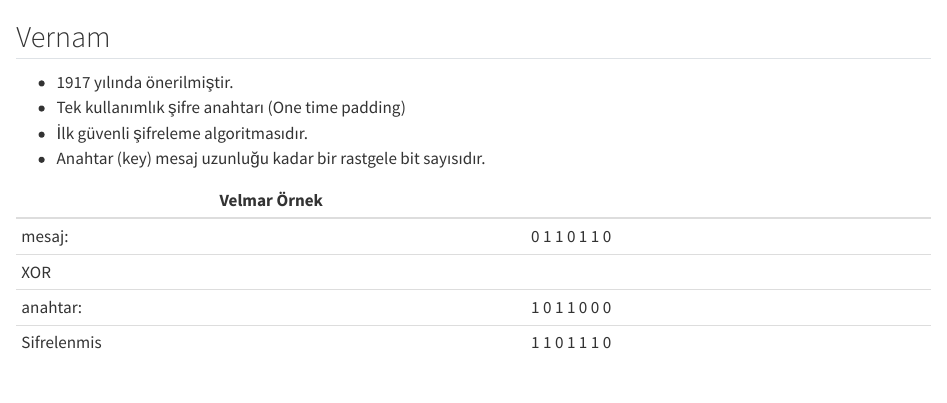
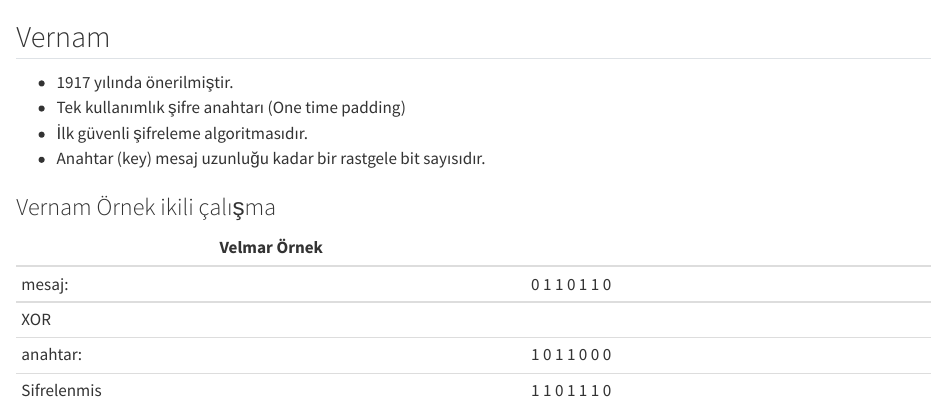
Before and after one commit to ati-ozgur/kurs-kripto, a Quarto document (content/Vernam.qmd): the page in a window 1100 px wide, from its top. Rendered offline with R 4.5, knitr and Pandoc in place of Quarto, with nearby package versions.

Commit message:
başlık eklendi.

```diff
--- a/content/Vernam.qmd
+++ b/content/Vernam.qmd
@@ -5,6 +5,8 @@
 - İlk güvenli şifreleme algoritmasıdır.
 - Anahtar (key) mesaj uzunluğu kadar bir rastgele bit sayısıdır.
 
+### Vernam Örnek ikili çalışma
+
 | Velmar Örnek |  |
 |---|---|
 | mesaj:      | 0  1  1  0  1  1  0  |
```
